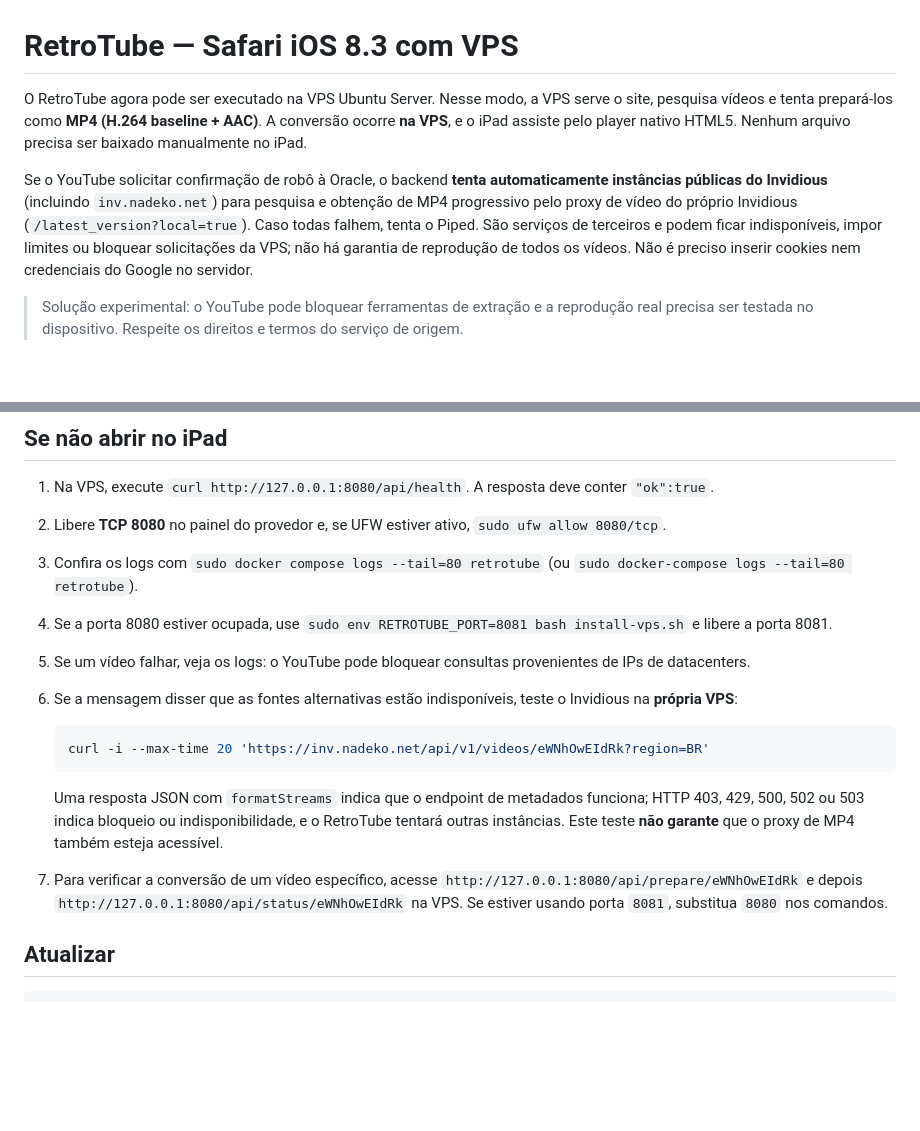
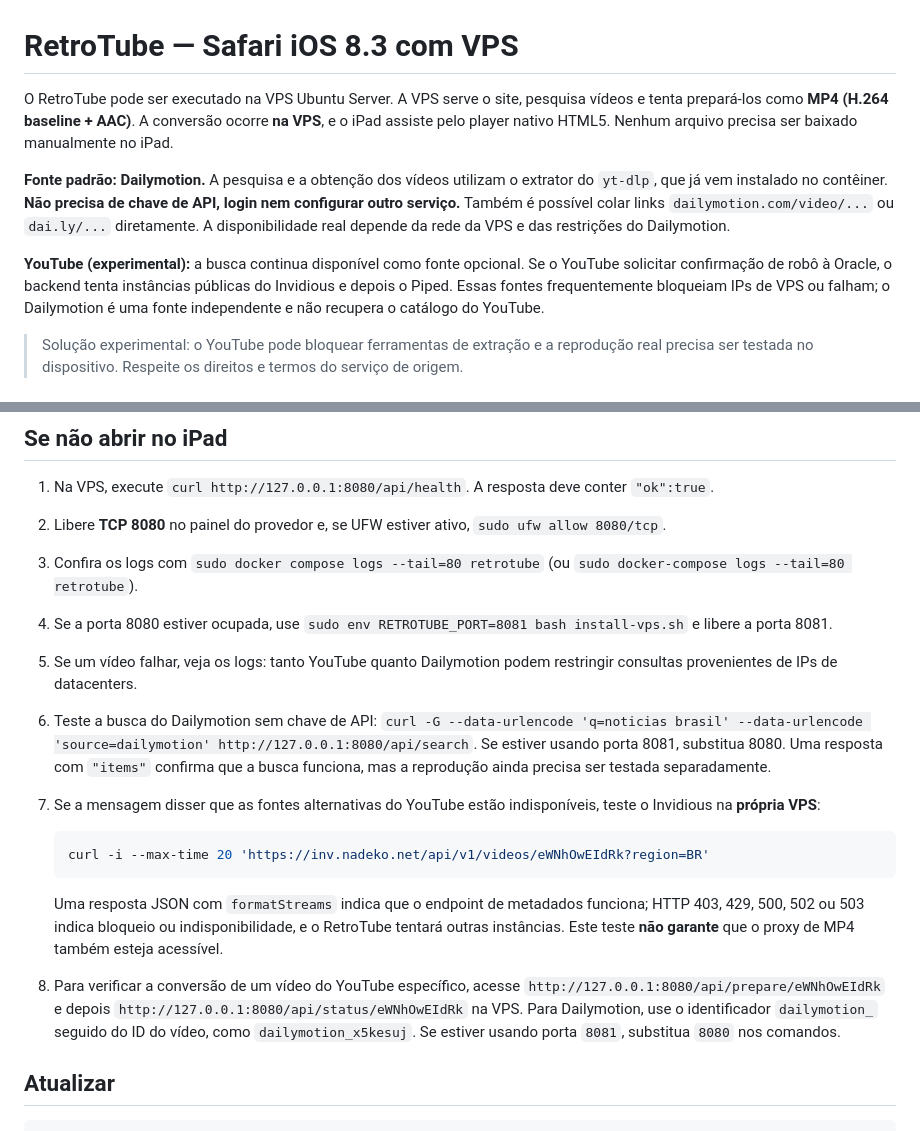
Before and after one commit to White13291/RetroTube, a Markdown page: README.md, 2 parts joined by grey strips. Drawn GitHub-style; blank space fills up the shorter version.

Commit message:
docs and tests: Dailymotion integration

````diff
--- a/README.md
+++ b/README.md
@@ -1,8 +1,10 @@
 # RetroTube — Safari iOS 8.3 com VPS
 
-O RetroTube agora pode ser executado na VPS Ubuntu Server. Nesse modo, a VPS serve o site, pesquisa vídeos e tenta prepará-los como **MP4 (H.264 baseline + AAC)**. A conversão ocorre **na VPS**, e o iPad assiste pelo player nativo HTML5. Nenhum arquivo precisa ser baixado manualmente no iPad.
+O RetroTube pode ser executado na VPS Ubuntu Server. A VPS serve o site, pesquisa vídeos e tenta prepará-los como **MP4 (H.264 baseline + AAC)**. A conversão ocorre **na VPS**, e o iPad assiste pelo player nativo HTML5. Nenhum arquivo precisa ser baixado manualmente no iPad.
 
-Se o YouTube solicitar confirmação de robô à Oracle, o backend **tenta automaticamente instâncias públicas do Invidious** (incluindo `inv.nadeko.net`) para pesquisa e obtenção de MP4 progressivo pelo proxy de vídeo do próprio Invidious (`/latest_version?local=true`). Caso todas falhem, tenta o Piped. São serviços de terceiros e podem ficar indisponíveis, impor limites ou bloquear solicitações da VPS; não há garantia de reprodução de todos os vídeos. Não é preciso inserir cookies nem credenciais do Google no servidor.
+**Fonte padrão: Dailymotion.** A pesquisa e a obtenção dos vídeos utilizam o extrator do `yt-dlp`, que já vem instalado no contêiner. **Não precisa de chave de API, login nem configurar outro serviço.** Também é possível colar links `dailymotion.com/video/...` ou `dai.ly/...` diretamente. A disponibilidade real depende da rede da VPS e das restrições do Dailymotion.
+
+**YouTube (experimental):** a busca continua disponível como fonte opcional. Se o YouTube solicitar confirmação de robô à Oracle, o backend tenta instâncias públicas do Invidious e depois o Piped. Essas fontes frequentemente bloqueiam IPs de VPS ou falham; o Dailymotion é uma fonte independente e não recupera o catálogo do YouTube.
 
 > Solução experimental: o YouTube pode bloquear ferramentas de extração e a reprodução real precisa ser testada no dispositivo. Respeite os direitos e termos do serviço de origem.
 
@@ -38,15 +40,16 @@ sudo bash install-vps.sh
 2. Libere **TCP 8080** no painel do provedor e, se UFW estiver ativo, `sudo ufw allow 8080/tcp`.
 3. Confira os logs com `sudo docker compose logs --tail=80 retrotube` (ou `sudo docker-compose logs --tail=80 retrotube`).
 4. Se a porta 8080 estiver ocupada, use `sudo env RETROTUBE_PORT=8081 bash install-vps.sh` e libere a porta 8081.
-5. Se um vídeo falhar, veja os logs: o YouTube pode bloquear consultas provenientes de IPs de datacenters.
-6. Se a mensagem disser que as fontes alternativas estão indisponíveis, teste o Invidious na **própria VPS**:
+5. Se um vídeo falhar, veja os logs: tanto YouTube quanto Dailymotion podem restringir consultas provenientes de IPs de datacenters.
+6. Teste a busca do Dailymotion sem chave de API: `curl -G --data-urlencode 'q=noticias brasil' --data-urlencode 'source=dailymotion' http://127.0.0.1:8080/api/search`. Se estiver usando porta 8081, substitua 8080. Uma resposta com `"items"` confirma que a busca funciona, mas a reprodução ainda precisa ser testada separadamente.
+7. Se a mensagem disser que as fontes alternativas do YouTube estão indisponíveis, teste o Invidious na **própria VPS**:
 
    ```bash
    curl -i --max-time 20 'https://inv.nadeko.net/api/v1/videos/eWNhOwEIdRk?region=BR'
    ```
 
    Uma resposta JSON com `formatStreams` indica que o endpoint de metadados funciona; HTTP 403, 429, 500, 502 ou 503 indica bloqueio ou indisponibilidade, e o RetroTube tentará outras instâncias. Este teste **não garante** que o proxy de MP4 também esteja acessível.
-7. Para verificar a conversão de um vídeo específico, acesse `http://127.0.0.1:8080/api/prepare/eWNhOwEIdRk` e depois `http://127.0.0.1:8080/api/status/eWNhOwEIdRk` na VPS. Se estiver usando porta `8081`, substitua `8080` nos comandos.
+8. Para verificar a conversão de um vídeo do YouTube específico, acesse `http://127.0.0.1:8080/api/prepare/eWNhOwEIdRk` e depois `http://127.0.0.1:8080/api/status/eWNhOwEIdRk` na VPS. Para Dailymotion, use o identificador `dailymotion_` seguido do ID do vídeo, como `dailymotion_x5kesuj`. Se estiver usando porta `8081`, substitua `8080` nos comandos.
 
 ## Atualizar
 
````
